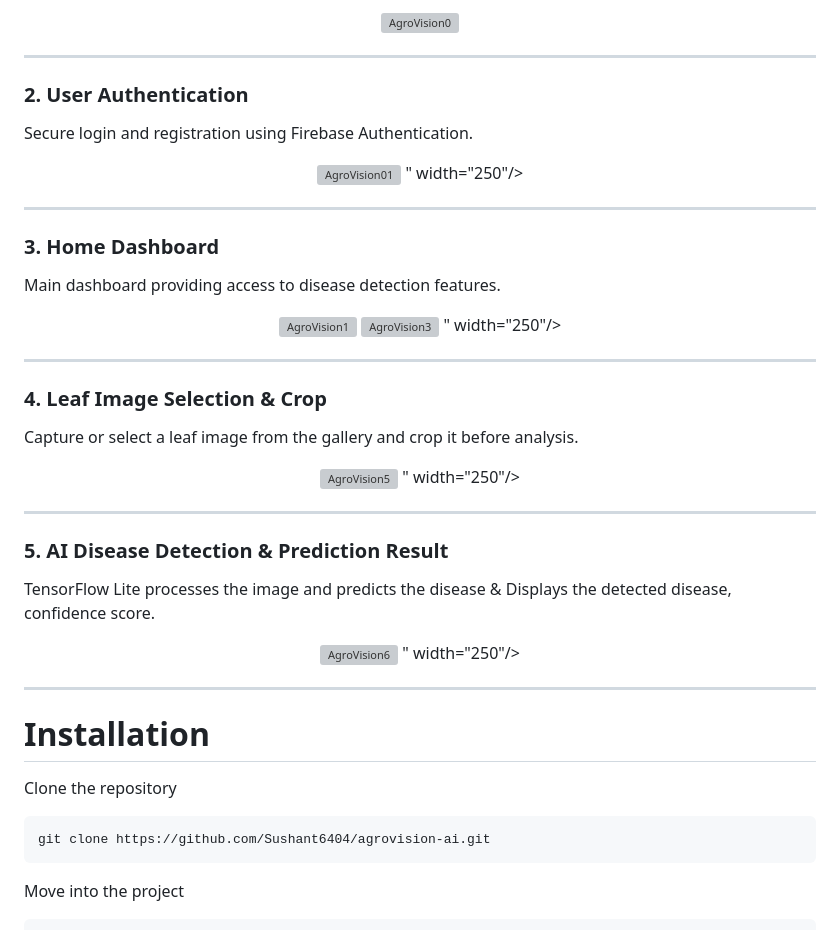
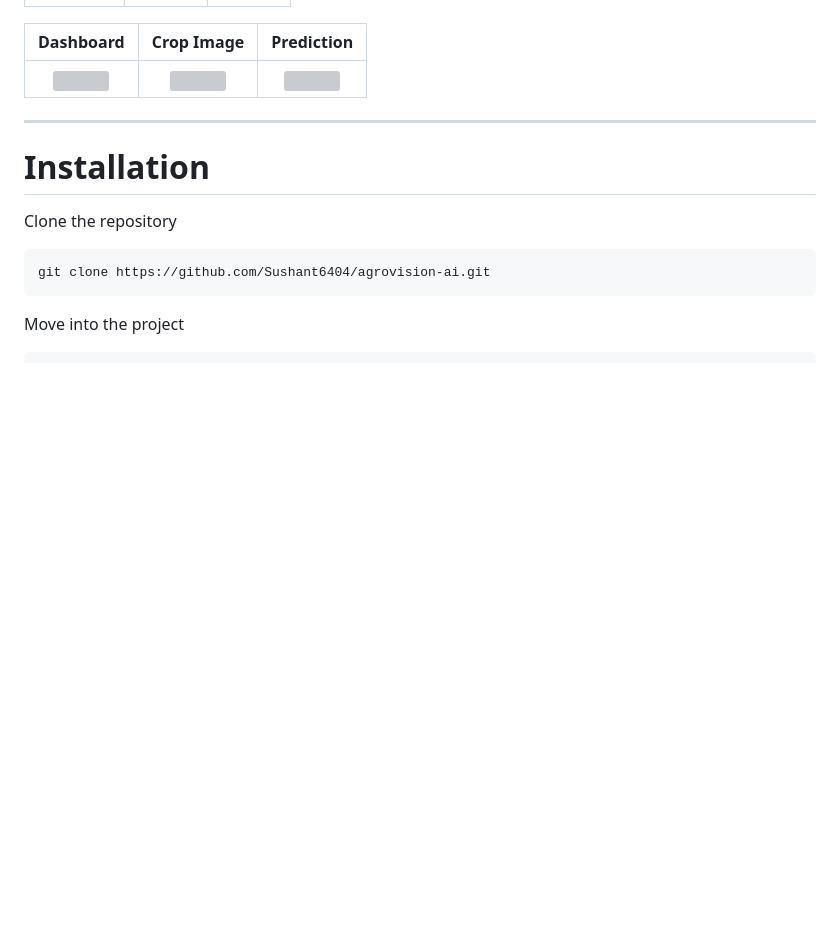
Before and after one commit to Sushant6404/agrovision-ai, a Markdown page: README.md, the part around one of its changes. Drawn GitHub-style; blank space fills up the shorter version; grey boxes are pictures that could not be loaded.

```diff
--- a/README.md
+++ b/README.md
@@ -132,52 +133,7 @@ The entry screen introducing AgroVision AI.
 
-<p align="center">
-  <img src="<img width="768" height="1280" alt="AgroVision0" src="https://github.com/user-attachments/assets/4bf56277-20c3-405e-9461-d8b1f5344cec" />
-</p>
-
----
-
-###  2. User Authentication
-Secure login and registration using Firebase Authentication.
-
-<p align="center">
-  <img src="<img width="768" height="1280" alt="AgroVision01" src="https://github.com/user-attachments/assets/abd2d671-e0f4-4508-a0b2-9e9d9b0b3407" />
-" width="250"/>
-</p>
-
----
-
-###  3. Home Dashboard
-Main dashboard providing access to disease detection features.
-
-<p align="center">
-  <img src="<img width="768" height="1280" alt="AgroVision1" src="https://github.com/user-attachments/assets/44d97d10-950b-4481-a386-76fb826026ca" />
-  <img width="768" height="1280" alt="AgroVision3" src="https://github.com/user-attachments/assets/67380e83-b17c-4fa2-b7b4-1908b346be32" />
-" width="250"/>
-
-</p>
-
-
-
----
-
-###  4. Leaf Image Selection & Crop
-Capture or select a leaf image from the gallery and crop it before analysis.
-
-<p align="center">
-  <img src="<img width="768" height="1280" alt="AgroVision5" src="https://github.com/user-attachments/assets/00575632-eadf-41ac-8a62-9f75b90d0716" />
-" width="250"/>
-</p>
-
----
-
-###  5. AI Disease Detection & Prediction Result
-TensorFlow Lite processes the image and predicts the disease & Displays the detected disease, confidence score.
-
-<p align="center">
-  <img src="<img width="960" height="1600" alt="AgroVision6" src="https://github.com/user-attachments/assets/31dce9f7-a24d-4064-97da-2a25625feb55" />
-" width="250"/>
-</p>
-
+| Dashboard | Crop Image | Prediction |
+|:---------:|:----------:|:----------:|
+| <img src="https://github.com/user-attachments/assets/67380e83-b17c-4fa2-b7b4-1908b346be32" width="220"/> | <img src="https://github.com/user-attachments/assets/00575632-eadf-41ac-8a62-9f75b90d0716" width="220"/> | <img src="https://github.com/user-attachments/assets/31dce9f7-a24d-4064-97da-2a25625feb55" width="220"/> |
 ---
 
 # Installation
```
Also changed, not shown: other parts of README.md (+4 -3 lines).
